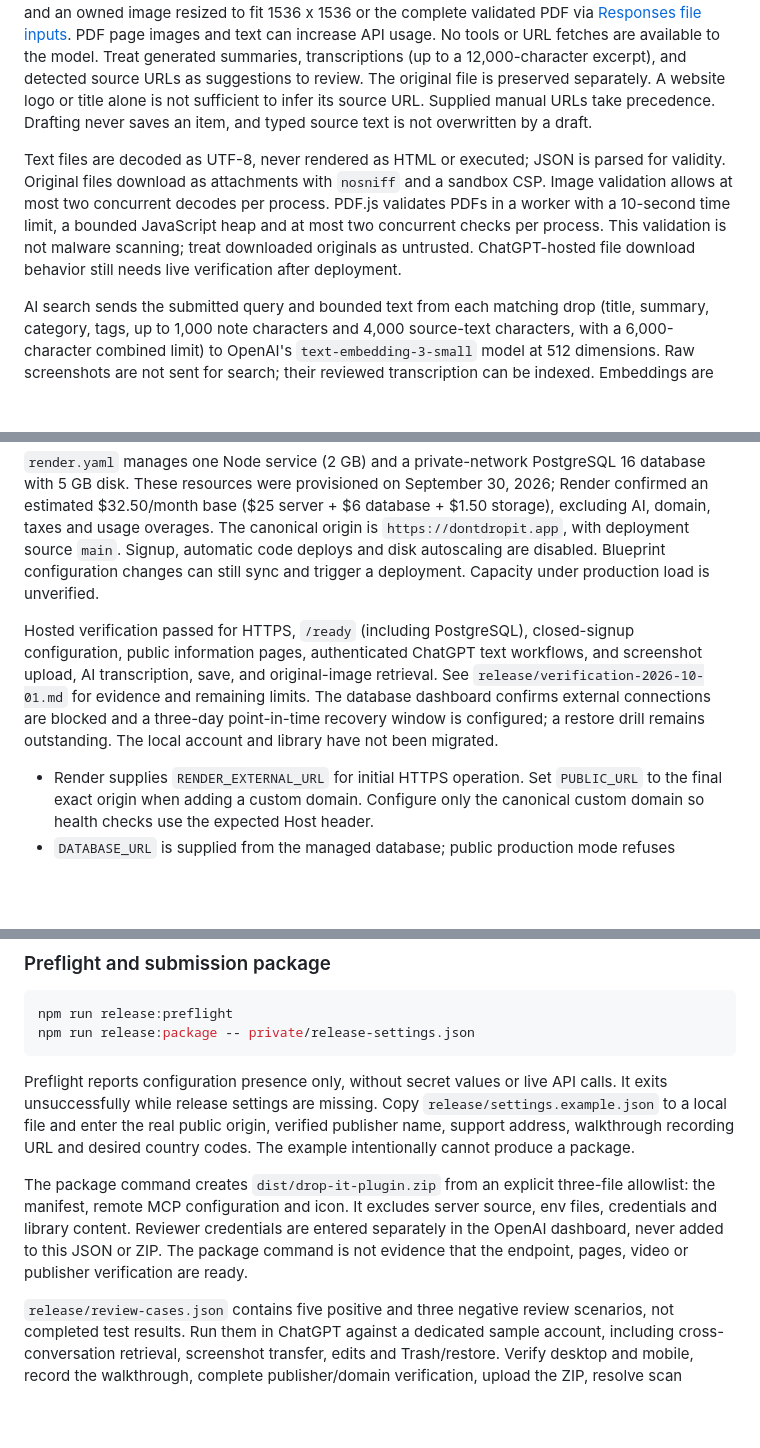
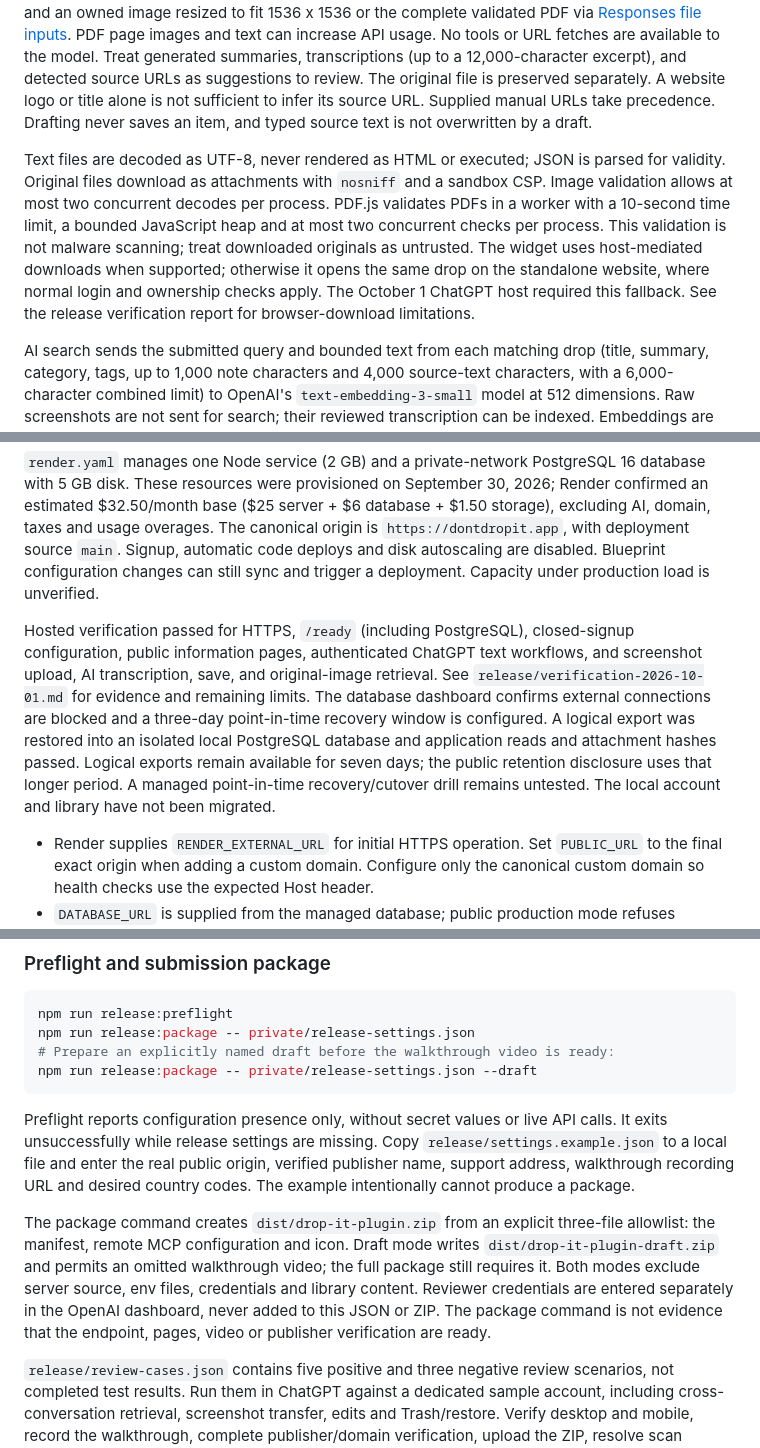
Before and after one commit to macauive/drop-it, a Markdown page: README.md, 3 parts joined by grey strips. Rendered like a GitHub page; blank space fills up the shorter version.

Commit message:
Record CSP, download, backup and submission verification

````diff
--- a/README.md
+++ b/README.md
@@ -52,7 +52,7 @@ The session list shows a coarse browser/device label and creation, last-active a
 
 Set `OPENAI_API_KEY` in the ignored `private/.env` and restart the server to enable AI. The key stays server-side. Drafts use the Responses API with `store: false`, strict structured output and `gpt-5.6-luna` by default (`OPENAI_MODEL` can override the draft model). A draft processes up to the first 16,000 source-text characters, the URL without query/fragment, up to 100 existing category names, and an owned image resized to fit 1536 x 1536 or the complete validated PDF via [Responses file inputs](https://developers.openai.com/api/docs/guides/file-inputs). PDF page images and text can increase API usage. No tools or URL fetches are available to the model. Treat generated summaries, transcriptions (up to a 12,000-character excerpt), and detected source URLs as suggestions to review. The original file is preserved separately. A website logo or title alone is not sufficient to infer its source URL. Supplied manual URLs take precedence. Drafting never saves an item, and typed source text is not overwritten by a draft.
 
-Text files are decoded as UTF-8, never rendered as HTML or executed; JSON is parsed for validity. Original files download as attachments with `nosniff` and a sandbox CSP. Image validation allows at most two concurrent decodes per process. PDF.js validates PDFs in a worker with a 10-second time limit, a bounded JavaScript heap and at most two concurrent checks per process. This validation is not malware scanning; treat downloaded originals as untrusted. ChatGPT-hosted file download behavior still needs live verification after deployment.
+Text files are decoded as UTF-8, never rendered as HTML or executed; JSON is parsed for validity. Original files download as attachments with `nosniff` and a sandbox CSP. Image validation allows at most two concurrent decodes per process. PDF.js validates PDFs in a worker with a 10-second time limit, a bounded JavaScript heap and at most two concurrent checks per process. This validation is not malware scanning; treat downloaded originals as untrusted. The widget uses host-mediated downloads when supported; otherwise it opens the same drop on the standalone website, where normal login and ownership checks apply. The October 1 ChatGPT host required this fallback. See the release verification report for browser-download limitations.
 
 AI search sends the submitted query and bounded text from each matching drop (title, summary, category, tags, up to 1,000 note characters and 4,000 source-text characters, with a 6,000-character combined limit) to OpenAI's `text-embedding-3-small` model at 512 dimensions. Raw screenshots are not sent for search; their reviewed transcription can be indexed. Embeddings are cached in the local database, isolated by owner, invalidated on content edits and removed on deletion. This retrieves actual saved records, not a generated answer. Semantic matches use cosine similarity with a minimum score of 0.2, a heuristic rather than a calibrated confidence score. Literal matches across full source text, metadata and URLs are always included, rank first, and are deduplicated before pagination.
 
@@ -157,7 +157,7 @@ For the first hosted account while signup is closed, use the service's authentic
 
 `render.yaml` manages one Node service (2 GB) and a private-network PostgreSQL 16 database with 5 GB disk. These resources were provisioned on September 30, 2026; Render confirmed an estimated $32.50/month base ($25 server + $6 database + $1.50 storage), excluding AI, domain, taxes and usage overages. The canonical origin is `https://dontdropit.app`, with deployment source `main`. Signup, automatic code deploys and disk autoscaling are disabled. Blueprint configuration changes can still sync and trigger a deployment. Capacity under production load is unverified.
 
-Hosted verification passed for HTTPS, `/ready` (including PostgreSQL), closed-signup configuration, public information pages, authenticated ChatGPT text workflows, and screenshot upload, AI transcription, save, and original-image retrieval. See `release/verification-2026-10-01.md` for evidence and remaining limits. The database dashboard confirms external connections are blocked and a three-day point-in-time recovery window is configured; a restore drill remains outstanding. The local account and library have not been migrated.
+Hosted verification passed for HTTPS, `/ready` (including PostgreSQL), closed-signup configuration, public information pages, authenticated ChatGPT text workflows, and screenshot upload, AI transcription, save, and original-image retrieval. See `release/verification-2026-10-01.md` for evidence and remaining limits. The database dashboard confirms external connections are blocked and a three-day point-in-time recovery window is configured. A logical export was restored into an isolated local PostgreSQL database and application reads and attachment hashes passed. Logical exports remain available for seven days; the public retention disclosure uses that longer period. A managed point-in-time recovery/cutover drill remains untested. The local account and library have not been migrated.
 
 - Render supplies `RENDER_EXTERNAL_URL` for initial HTTPS operation. Set `PUBLIC_URL` to the final exact origin when adding a custom domain. Configure only the canonical custom domain so health checks use the expected Host header.
 - `DATABASE_URL` is supplied from the managed database; public production mode refuses embedded ephemeral storage. Use the internal connection string in the same region, and keep external database access disabled. For any external database connection use verified TLS, never disable certificate verification.
@@ -178,11 +178,13 @@ Copy the exact OpenAI portal challenge to `OPENAI_APPS_CHALLENGE` when requested
 ```sh
 npm run release:preflight
 npm run release:package -- private/release-settings.json
+# Prepare an explicitly named draft before the walkthrough video is ready:
+npm run release:package -- private/release-settings.json --draft
 ```
 
 Preflight reports configuration presence only, without secret values or live API calls. It exits unsuccessfully while release settings are missing. Copy `release/settings.example.json` to a local file and enter the real public origin, verified publisher name, support address, walkthrough recording URL and desired country codes. The example intentionally cannot produce a package.
 
-The package command creates `dist/drop-it-plugin.zip` from an explicit three-file allowlist: the manifest, remote MCP configuration and icon. It excludes server source, env files, credentials and library content. Reviewer credentials are entered separately in the OpenAI dashboard, never added to this JSON or ZIP. The package command is not evidence that the endpoint, pages, video or publisher verification are ready.
+The package command creates `dist/drop-it-plugin.zip` from an explicit three-file allowlist: the manifest, remote MCP configuration and icon. Draft mode writes `dist/drop-it-plugin-draft.zip` and permits an omitted walkthrough video; the full package still requires it. Both modes exclude server source, env files, credentials and library content. Reviewer credentials are entered separately in the OpenAI dashboard, never added to this JSON or ZIP. The package command is not evidence that the endpoint, pages, video or publisher verification are ready.
 
 `release/review-cases.json` contains five positive and three negative review scenarios, not completed test results. Run them in ChatGPT against a dedicated sample account, including cross-conversation retrieval, screenshot transfer, edits and Trash/restore. Verify desktop and mobile, record the walkthrough, complete publisher/domain verification, upload the ZIP, resolve scan findings, then submit. Only publish after approval. Do not use the real owner's private library for review.
 
````
Also changed, not shown: release/verification-2026-10-01.md (+51 -8 lines).
